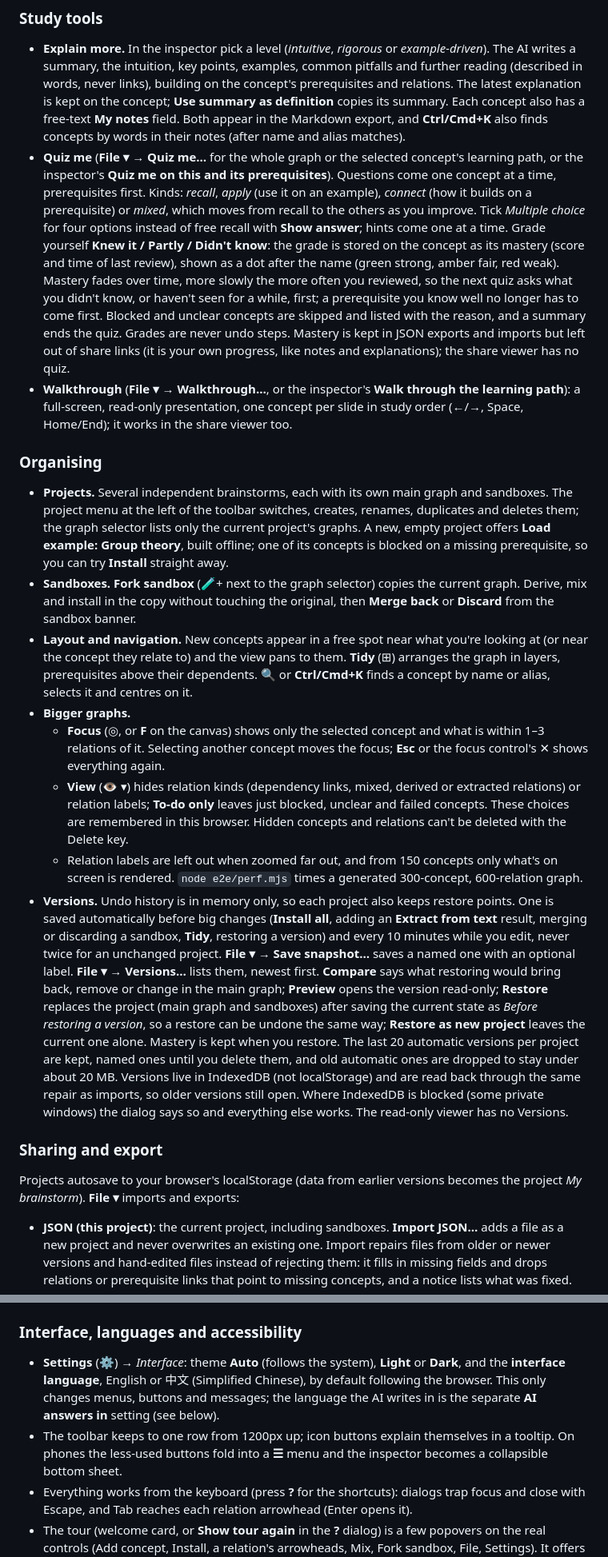
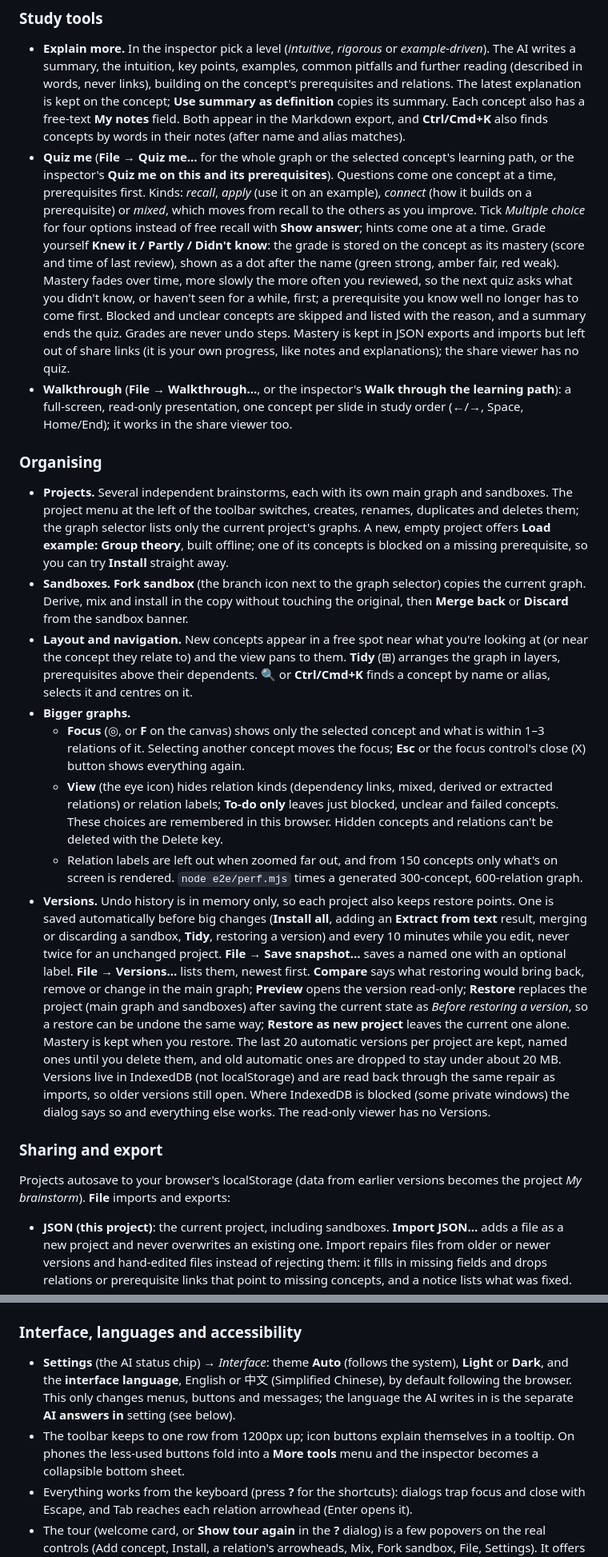
Before and after one commit to Kmaj1st/nodestorm, a Markdown page: README.md, 2 parts joined by grey strips. Shown at 80% size. GitHub-like rendering.

Commit message:
Document the icon, token and dialog conventions
Co-Authored-By: Claude Opus 5.5 <noreply@anthropic.com>
Claude-Session: https://claude.ai/code/session_01H9aXzEi1L4Ws4PYS9bUQoL

```diff
--- a/README.md
+++ b/README.md
@@ -73,7 +73,7 @@ no key needed) or an empty graph.
   **Use summary as definition** copies its summary. Each concept also has a free-text **My notes** field. Both appear
   in the Markdown export, and **Ctrl/Cmd+K** also finds concepts by words in their notes (after name and alias
   matches).
-- **Quiz me** (**File ▾ → Quiz me…** for the whole graph or the selected concept's learning path, or the inspector's
+- **Quiz me** (**File → Quiz me…** for the whole graph or the selected concept's learning path, or the inspector's
   **Quiz me on this and its prerequisites**). Questions come one concept at a time, prerequisites first. Kinds:
   *recall*, *apply* (use it on an example), *connect* (how it builds on a prerequisite) or *mixed*, which moves from
   recall to the others as you improve. Tick *Multiple choice* for four options instead of free recall with **Show
@@ -84,7 +84,7 @@ no key needed) or an empty graph.
   unclear concepts are skipped and listed with the reason, and a summary ends the quiz. Grades are never undo steps.
   Mastery is kept in JSON exports and imports but left out of share links (it is your own progress, like notes and
   explanations); the share viewer has no quiz.
-- **Walkthrough** (**File ▾ → Walkthrough…**, or the inspector's **Walk through the learning path**): a full-screen,
+- **Walkthrough** (**File → Walkthrough…**, or the inspector's **Walk through the learning path**): a full-screen,
   read-only presentation, one concept per slide in study order (←/→, Space, Home/End); it works in the share viewer too.
 
 ### Organising
@@ -93,15 +93,15 @@ no key needed) or an empty graph.
   left of the toolbar switches, creates, renames, duplicates and deletes them; the graph selector lists only the
   current project's graphs. A new, empty project offers **Load example: Group theory**, built offline; one of its
   concepts is blocked on a missing prerequisite, so you can try **Install** straight away.
-- **Sandboxes.** **Fork sandbox** (🧪+ next to the graph selector) copies the current graph. Derive, mix and install in
+- **Sandboxes.** **Fork sandbox** (the branch icon next to the graph selector) copies the current graph. Derive, mix and install in
   the copy without touching the original, then **Merge back** or **Discard** from the sandbox banner.
 - **Layout and navigation.** New concepts appear in a free spot near what you're looking at (or near the concept they
   relate to) and the view pans to them. **Tidy** (⊞) arranges the graph in layers, prerequisites above their
   dependents. **🔍** or **Ctrl/Cmd+K** finds a concept by name or alias, selects it and centres on it.
 - **Bigger graphs.**
   - **Focus** (◎, or **F** on the canvas) shows only the selected concept and what is within 1–3 relations of it.
-    Selecting another concept moves the focus; **Esc** or the focus control's ✕ shows everything again.
-  - **View** (👁 ▾) hides relation kinds (dependency links, mixed, derived or extracted relations) or relation labels;
+    Selecting another concept moves the focus; **Esc** or the focus control's close (X) button shows everything again.
+  - **View** (the eye icon) hides relation kinds (dependency links, mixed, derived or extracted relations) or relation labels;
     **To-do only** leaves just blocked, unclear and failed concepts. These choices are remembered in this browser.
     Hidden concepts and relations can't be deleted with the Delete key.
   - Relation labels are left out when zoomed far out, and from 150 concepts only what's on screen is rendered.
@@ -109,7 +109,7 @@ no key needed) or an empty graph.
 - **Versions.** Undo history is in memory only, so each project also keeps restore points. One is saved automatically
   before big changes (**Install all**, adding an **Extract from text** result, merging or discarding a sandbox,
   **Tidy**, restoring a version) and every 10 minutes while you edit, never twice for an unchanged project.
-  **File ▾ → Save snapshot…** saves a named one with an optional label. **File ▾ → Versions…** lists them, newest
+  **File → Save snapshot…** saves a named one with an optional label. **File → Versions…** lists them, newest
   first. **Compare** says what restoring would bring back, remove or change in the main graph; **Preview** opens the
   version read-only; **Restore** replaces the project (main graph and sandboxes) after saving the current state as
   *Before restoring a version*, so a restore can be undone the same way; **Restore as new project** leaves the current
@@ -122,7 +122,7 @@ no key needed) or an empty graph.
 ### Sharing and export
 
 Projects autosave to your browser's localStorage (data from earlier versions becomes the project *My brainstorm*).
-**File ▾** imports and exports:
+**File** imports and exports:
 
 - **JSON (this project)**: the current project, including sandboxes. **Import JSON…** adds a file as a new project and
   never overwrites an existing one. Import repairs files from older or newer versions and hand-edited files instead
@@ -171,11 +171,11 @@ renders the PNGs from them.
 
 ### Interface, languages and accessibility
 
-- **Settings** (⚙) → *Interface*: theme **Auto** (follows the system), **Light** or **Dark**, and the **interface
+- **Settings** (the AI status chip) → *Interface*: theme **Auto** (follows the system), **Light** or **Dark**, and the **interface
   language**, English or 中文 (Simplified Chinese), by default following the browser. This only changes menus,
   buttons and messages; the language the AI writes in is the separate **AI answers in** setting (see below).
 - The toolbar keeps to one row from 1200px up; icon buttons explain themselves in a tooltip. On phones the less-used
-  buttons fold into a **☰** menu and the inspector becomes a collapsible bottom sheet.
+  buttons fold into a **More tools** menu and the inspector becomes a collapsible bottom sheet.
 - Everything works from the keyboard (press **?** for the shortcuts): dialogs trap focus and close with Escape, and
   Tab reaches each relation arrowhead (Enter opens it).
 - The tour (welcome card, or **Show tour again** in the **?** dialog) is a few popovers on the real controls (Add
```
Also changed, not shown: other parts of README.md (+4 -4 lines), CHANGELOG.md (+9 -0 lines), docs/ARCHITECTURE.md (+18 -5 lines).
